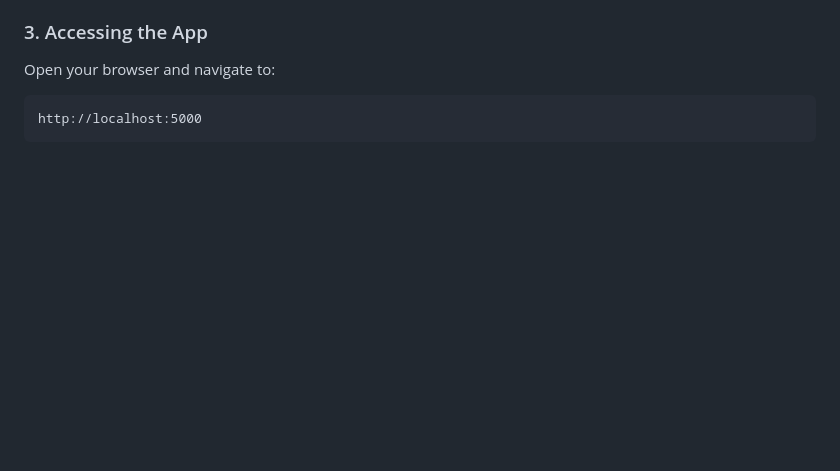
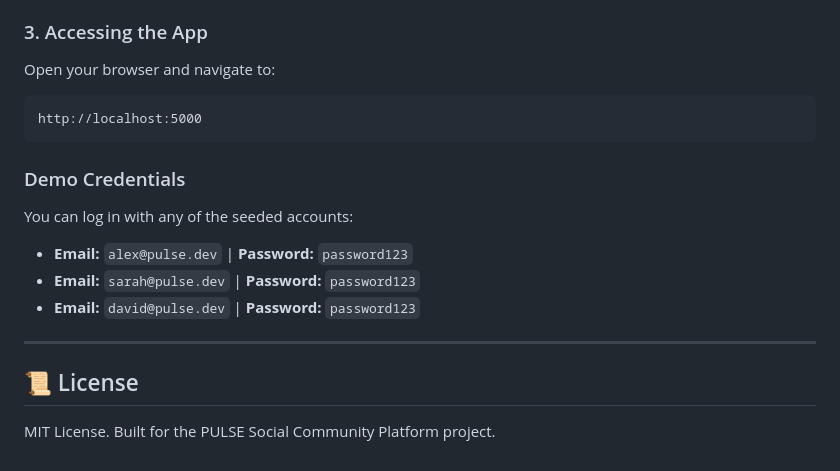
Before and after one commit to Shunmugaraj-234/CodeAlpha_Social_Media_Platform, a Markdown page: README.md, the part around the change. GitHub-like rendering; blank space fills up the shorter version.

Commit message:
Add demo credentials section to README
Added demo credentials for seeded accounts in README.

````diff
--- a/README.md
+++ b/README.md
@@ -166,3 +166,14 @@ Open your browser and navigate to:
 ```
 http://localhost:5000
 ```
+
+### Demo Credentials
+You can log in with any of the seeded accounts:
+- **Email:** `alex@pulse.dev` | **Password:** `password123`
+- **Email:** `sarah@pulse.dev` | **Password:** `password123`
+- **Email:** `david@pulse.dev` | **Password:** `password123`
+
+---
+
+## 📜 License
+MIT License. Built for the PULSE Social Community Platform project.
````
